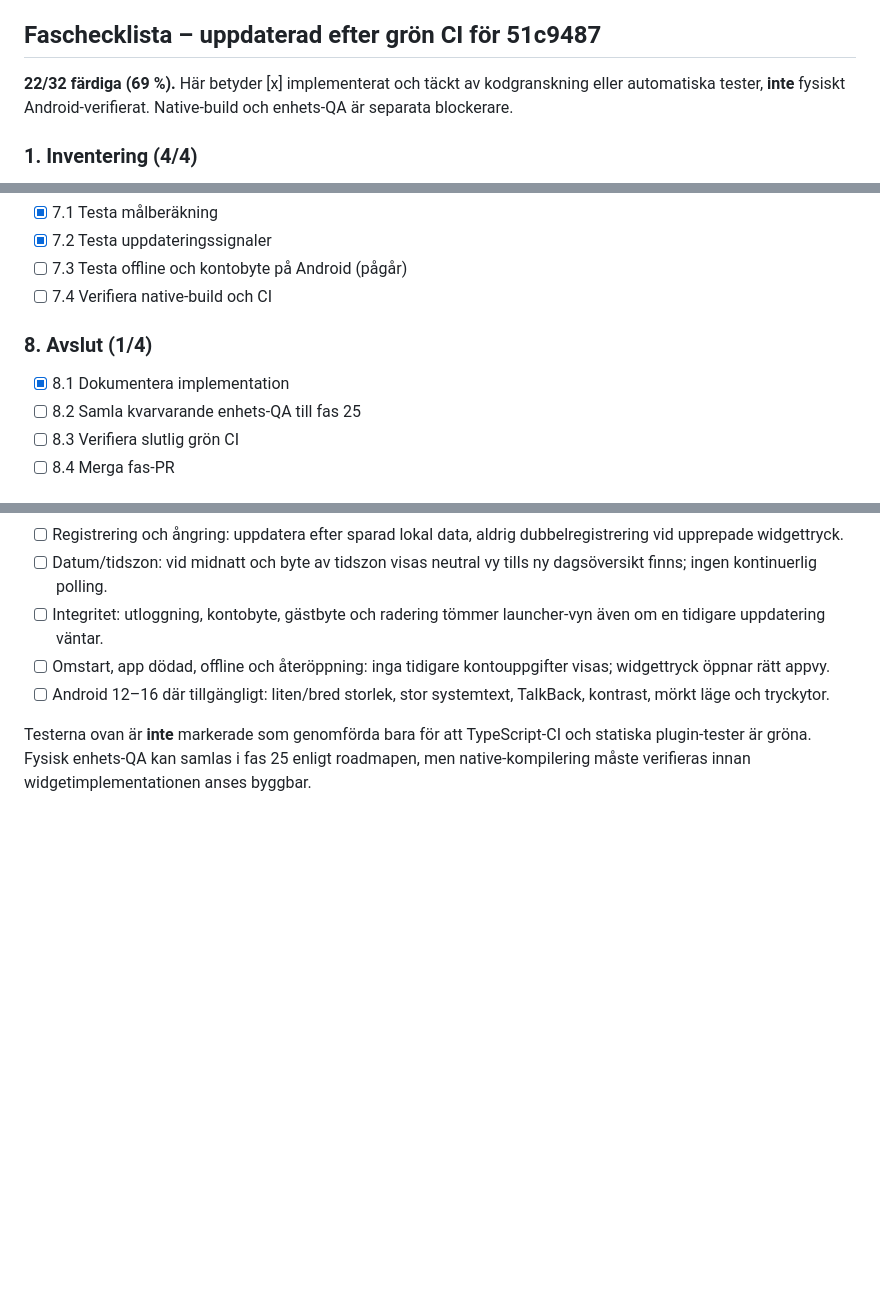
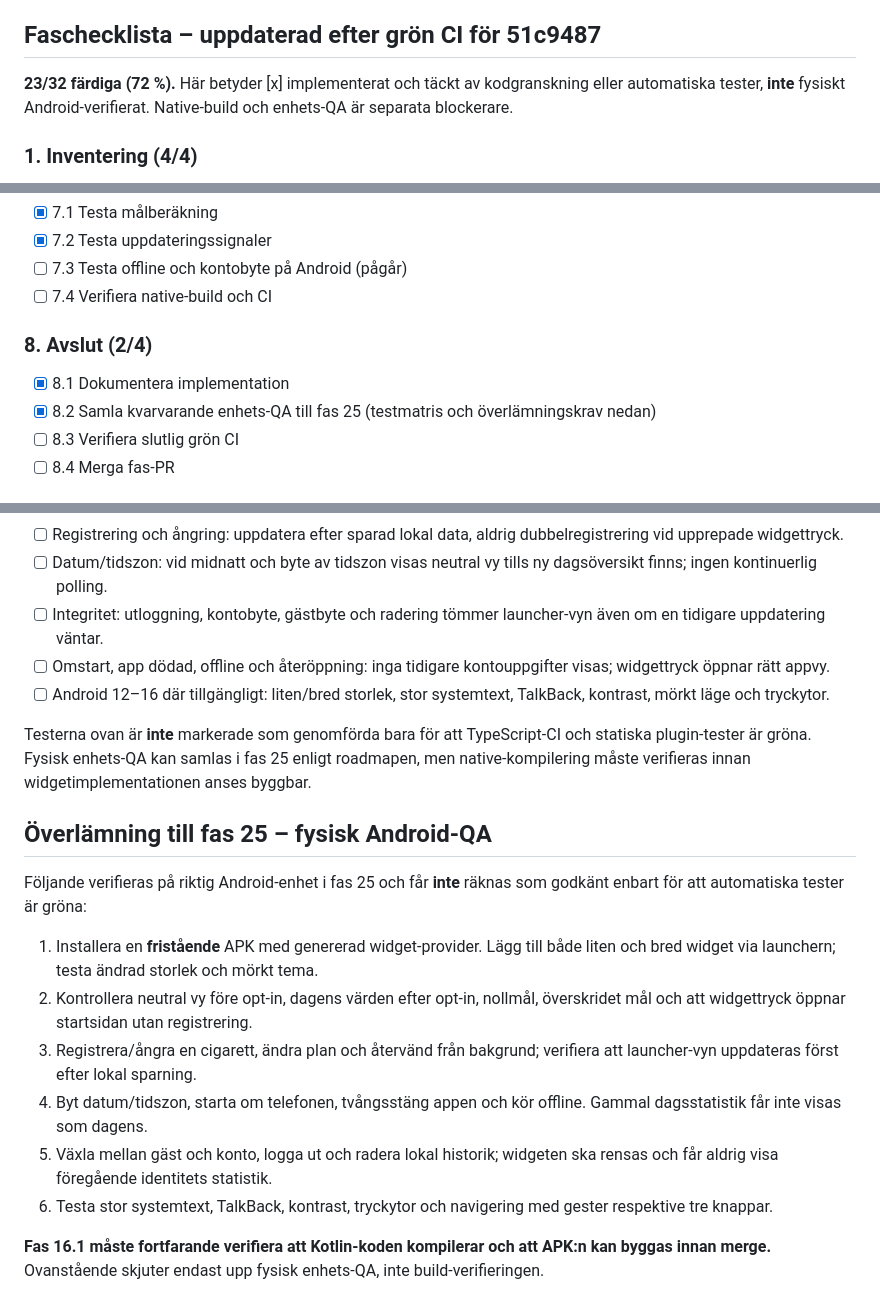
Before and after one commit to Wolfyslayer/Smoke-less-app, a Markdown page: docs/PHASE_16_1_WIDGET_DESIGN.md, 3 parts joined by grey strips. Rendered like a GitHub page; blank space fills up the shorter version.

Commit message:
docs(16.1): hand off physical widget QA to phase 25 with explicit native build gate

```diff
--- a/docs/PHASE_16_1_WIDGET_DESIGN.md
+++ b/docs/PHASE_16_1_WIDGET_DESIGN.md
@@ -4,7 +4,7 @@ Status: **implementation pågår i PR #158; native-build och fysisk Android-veri
 
 ## Faschecklista – uppdaterad efter grön CI för 51c9487
 
-**22/32 färdiga (69 %).** Här betyder [x] implementerat och täckt av kodgranskning eller automatiska tester, **inte** fysiskt Android-verifierat. Native-build och enhets-QA är separata blockerare.
+**23/32 färdiga (72 %).** Här betyder [x] implementerat och täckt av kodgranskning eller automatiska tester, **inte** fysiskt Android-verifierat. Native-build och enhets-QA är separata blockerare.
 
 ### 1. Inventering (4/4)
 - [x] 1.1 Verifiera vald Expo-/Android-lösning
@@ -48,9 +48,9 @@ Status: **implementation pågår i PR #158; native-build och fysisk Android-veri
 - [ ] 7.3 Testa offline och kontobyte på Android (pågår)
 - [ ] 7.4 Verifiera native-build och CI
 
-### 8. Avslut (1/4)
+### 8. Avslut (2/4)
 - [x] 8.1 Dokumentera implementation
-- [ ] 8.2 Samla kvarvarande enhets-QA till fas 25
+- [x] 8.2 Samla kvarvarande enhets-QA till fas 25 (testmatris och överlämningskrav nedan)
 - [ ] 8.3 Verifiera slutlig grön CI
 - [ ] 8.4 Merga fas-PR
 
@@ -89,3 +89,16 @@ Hemsidan på Android är synlig även för andra som kan se telefonen. Därför
 - [ ] Android 12–16 där tillgängligt: liten/bred storlek, stor systemtext, TalkBack, kontrast, mörkt läge och tryckytor.
 
 Testerna ovan är **inte** markerade som genomförda bara för att TypeScript-CI och statiska plugin-tester är gröna. Fysisk enhets-QA kan samlas i fas 25 enligt roadmapen, men native-kompilering måste verifieras innan widgetimplementationen anses byggbar.
+
+## Överlämning till fas 25 – fysisk Android-QA
+
+Följande verifieras på riktig Android-enhet i fas 25 och får **inte** räknas som godkänt enbart för att automatiska tester är gröna:
+
+1. Installera en **fristående** APK med genererad widget-provider. Lägg till både liten och bred widget via launchern; testa ändrad storlek och mörkt tema.
+2. Kontrollera neutral vy före opt-in, dagens värden efter opt-in, nollmål, överskridet mål och att widgettryck öppnar startsidan utan registrering.
+3. Registrera/ångra en cigarett, ändra plan och återvänd från bakgrund; verifiera att launcher-vyn uppdateras först efter lokal sparning.
+4. Byt datum/tidszon, starta om telefonen, tvångsstäng appen och kör offline. Gammal dagsstatistik får inte visas som dagens.
+5. Växla mellan gäst och konto, logga ut och radera lokal historik; widgeten ska rensas och får aldrig visa föregående identitets statistik.
+6. Testa stor systemtext, TalkBack, kontrast, tryckytor och navigering med gester respektive tre knappar.
+
+**Fas 16.1 måste fortfarande verifiera att Kotlin-koden kompilerar och att APK:n kan byggas innan merge.** Ovanstående skjuter endast upp fysisk enhets-QA, inte build-verifieringen.
```
